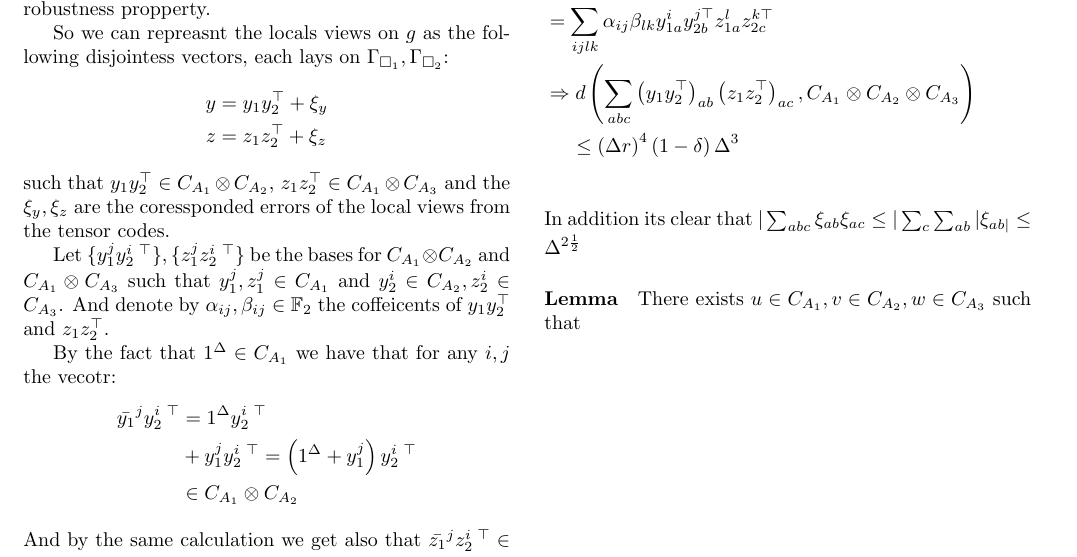
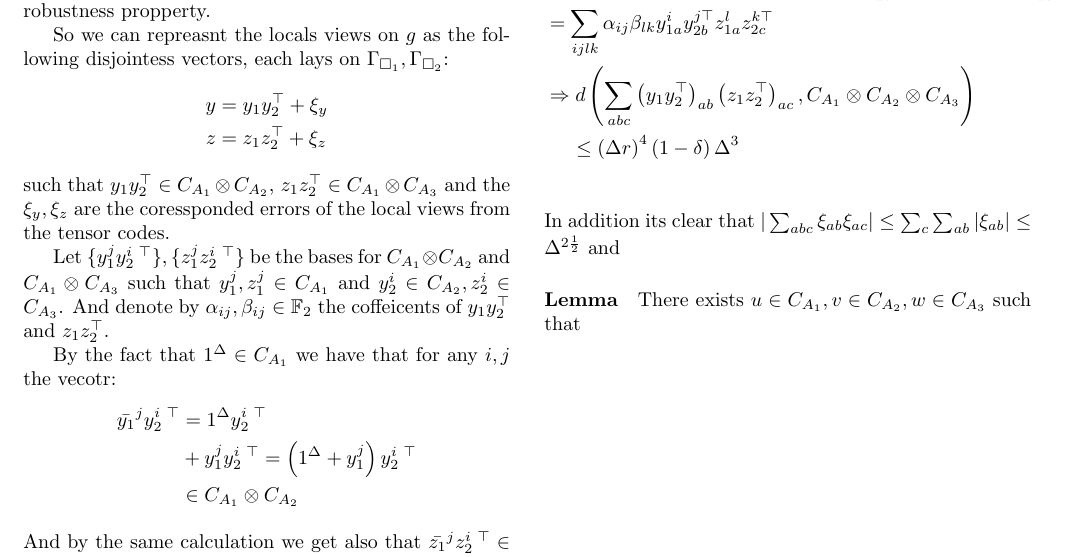
Before and after one commit to dudupo/Academic, a LaTeX document (projects/NLTES_project/ltc.tex): part of page 2 of 2, cut so that both start at the same text. Compiled offline with pdfLaTeX.

Commit message:
compiling -Sat Sep  3 08:27:42 PM IDT 2022

```diff
--- a/projects/NLTES_project/ltc.tex
+++ b/projects/NLTES_project/ltc.tex
@@ -192,7 +192,7 @@
 	  %+  \left( \xi_{y} z_{1}z_{2}^\top + \xi_{y}\xi_{z}, \Aabc   \right)
 	\end{split}
       \end{equation*}
-      In addition its clear that $ | \sum_{abc}{\xi_{ab}\xi_{ac}}  \le | \sum_{c}\sum_{ab}{|\xi_{ab|}} \le \Delta^{ 2\frac{1}{2}} $
+      In addition its clear that $ | \sum_{abc}{\xi_{ab}\xi_{ac}} | \le  \sum_{c}\sum_{ab}{|\xi_{ab}|} \le \Delta^{ 2\frac{1}{2}} $ and
 	\paragraph{Lemma} There exists $u \in C_{A_{1}}, v \in C_{A_{2}}, w \in C_{A_{3}}$ such that
 \end{multicols*}
   % \printbibliography
```
Also changed, not shown: projects/pdfs/ltc.pdf.
